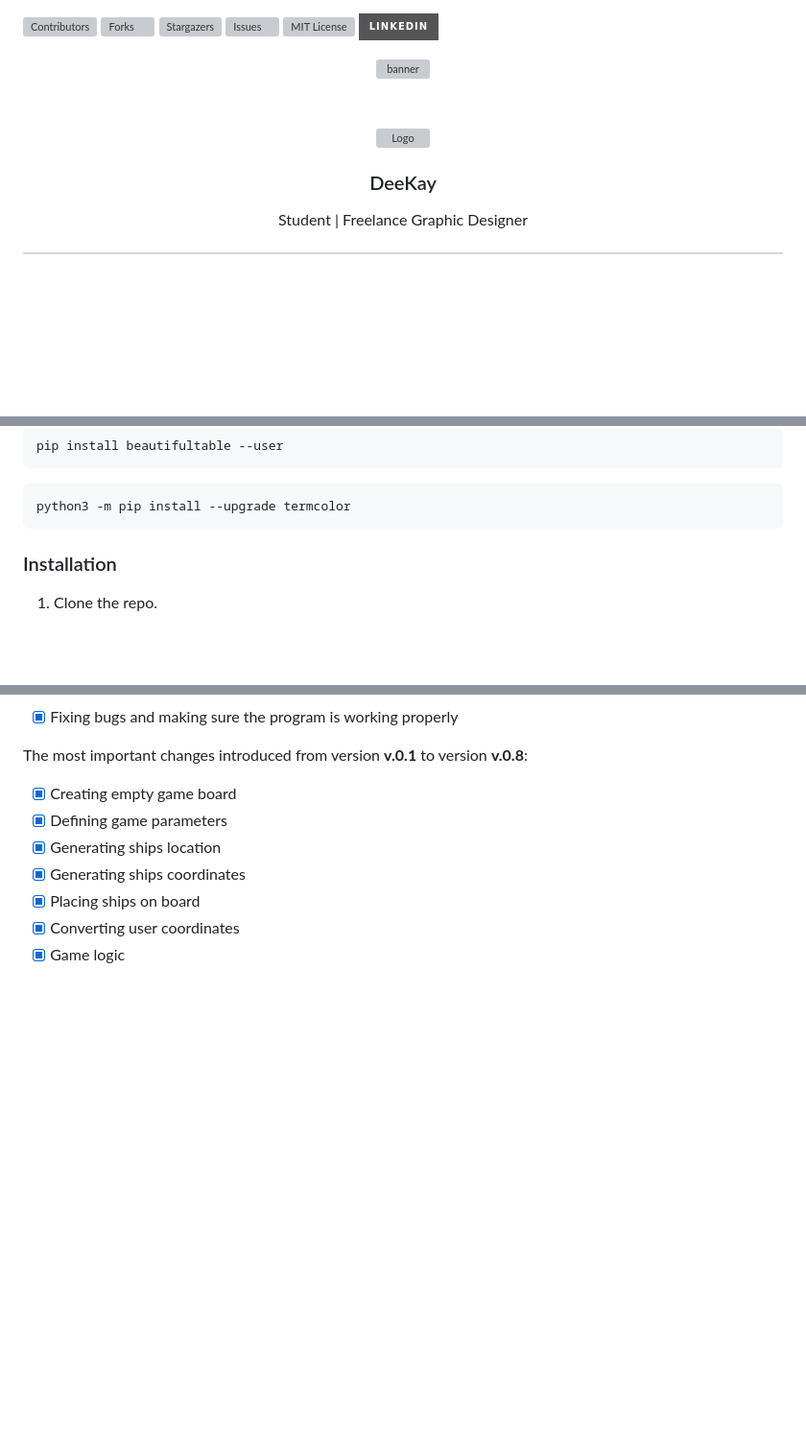
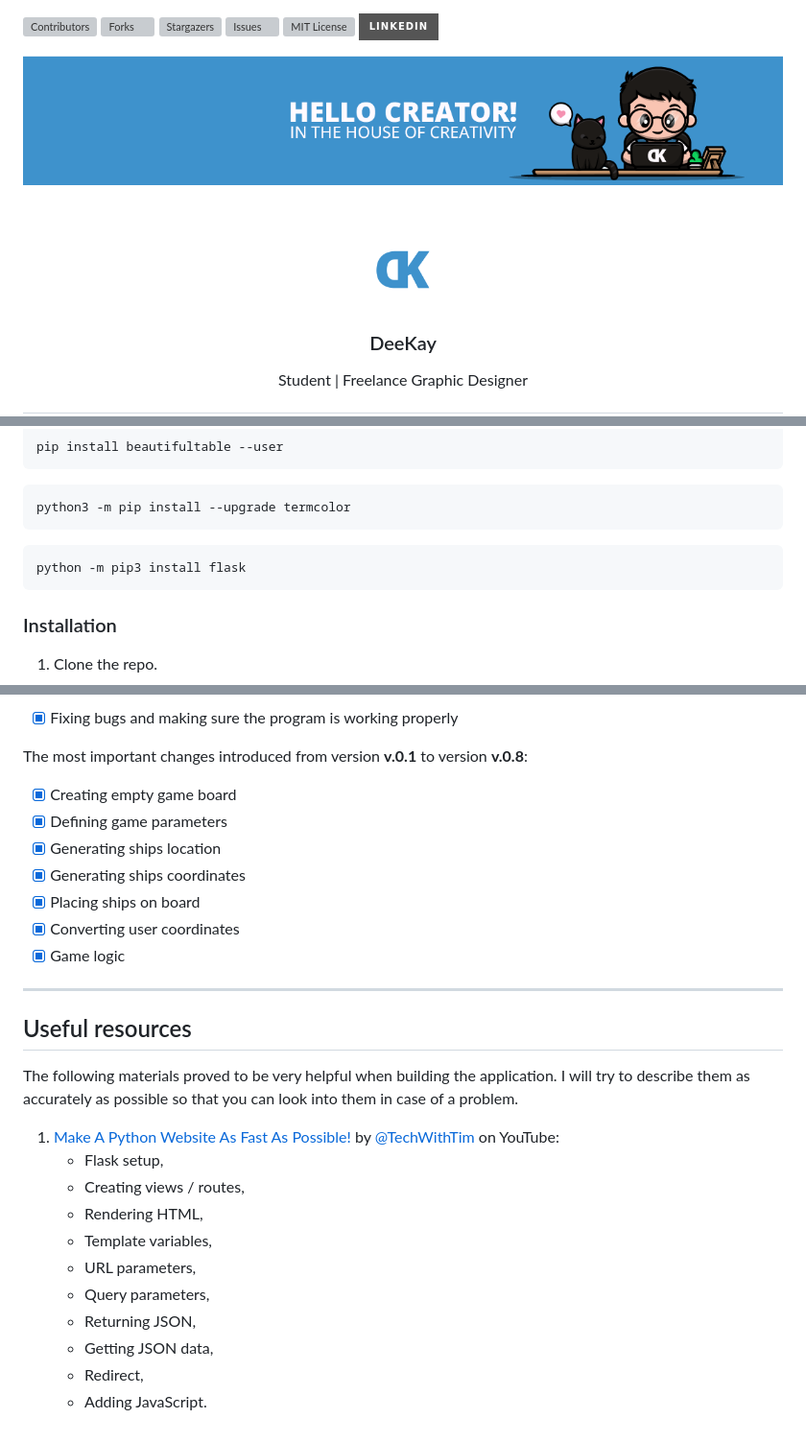
Before and after one commit to DeeKay29/BattleshipGame, a Markdown page: readme.md, 3 parts joined by grey strips. Shown: that part at 96% size. Rendered like a GitHub page; badges without logos; blank space fills up the shorter version; grey boxes are pictures that could not be loaded.

````diff
--- a/readme.md
+++ b/readme.md
@@ -8,11 +8,11 @@
 
 <div align="center">
   <a href="https://github.com/DeeKay29/BattleshipGame">
-    <img src="./data/images/banner.png" alt="banner">
+    <img src="./static/images/banner.png" alt="banner">
   </a>
   <br><br><br>
   <a href="https://github.com/DeeKay29/BattleshipGame">
-    <img src="./data/images/logo.png" alt="Logo" width="80" height="80">
+    <img src="./static/images/logo.png" alt="Logo" width="80" height="80">
   </a>
 
   <h3 align="center">DeeKay</h3>
@@ -54,6 +54,10 @@ pip install beautifultable --user
 
 ```sh
 python3 -m pip install --upgrade termcolor
+```
+
+```sh
+python -m pip3 install flask
 ```
 
 ### Installation
@@ -131,6 +135,24 @@ The most important changes introduced from version **v.0.1** to version **v.0.8*
 - [x] Converting user coordinates
 - [x] Game logic
 
+***
+
+## Useful resources
+
+The following materials proved to be very helpful when building the application. I will try to describe them as accurately as possible so that you can look into them in case of a problem.
+
+1. <a href="https://www.youtube.com/watch?v=kng-mJJby8g&ab_channel=TechWithTim" target="_blank">Make A Python Website As Fast As Possible!</a> by <a href="https://www.youtube.com/@TechWithTim" target="_blank">@TechWithTim</a> on YouTube:
+   - Flask setup,
+   - Creating views / routes,
+   - Rendering HTML,
+   - Template variables,
+   - URL parameters,
+   - Query parameters,
+   - Returning JSON,
+   - Getting JSON data,
+   - Redirect,
+   - Adding JavaScript.
+
 <!-- Links -->
 [project-link]: https://github.com/DeeKay29/BattleshipGame
 [contributors-shield]: https://img.shields.io/github/contributors/DeeKay29/BattleshipGame.svg?style=for-the-badge
````
